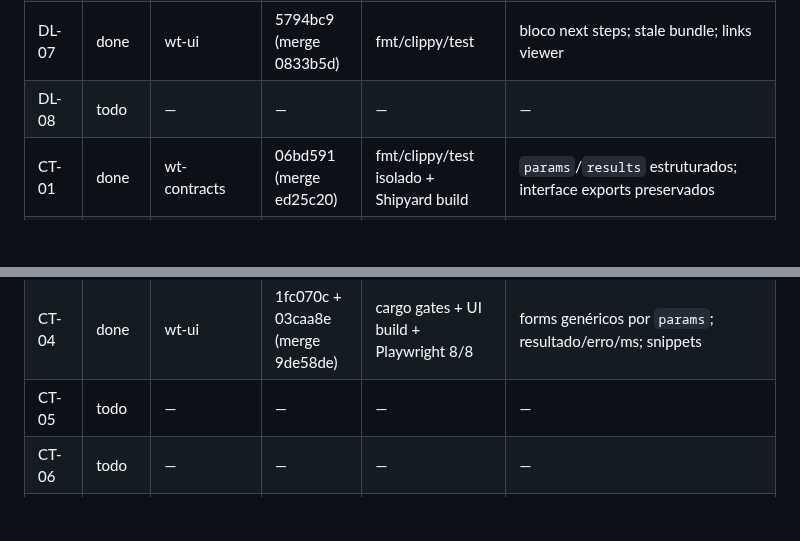
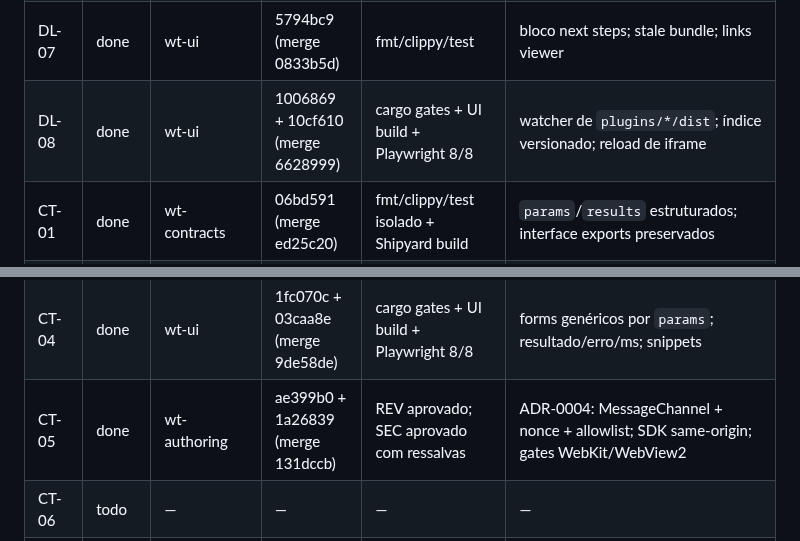
Before and after one commit to Henrique-Batista/owasidea, a Markdown page: docs/plans/ROADMAP_STATUS.md, 2 parts joined by grey strips. GitHub-like rendering; blank space fills up the shorter version.

Commit message:
docs(status): mark DL-08/CT-05 done

```diff
--- a/docs/plans/ROADMAP_STATUS.md
+++ b/docs/plans/ROADMAP_STATUS.md
@@ -48,12 +48,12 @@ Status permitidos: `todo`, `doing`, `review`, `done`, `blocked`.
 | DL-05 | done | wt-config | c64f4b5 (merge 2d97eb1) | fmt/clippy/test | histórico + SSE follow; filtro de nível; `--json` |
 | DL-06 | done | wt-host | 9dc2f94 + 1cc36b9 (merge 5c6ede5) | fmt/clippy/test + status real no Shipyard | health/build_id/plugins/services; `--watch`; JSON estável |
 | DL-07 | done | wt-ui | 5794bc9 (merge 0833b5d) | fmt/clippy/test | bloco next steps; stale bundle; links viewer |
-| DL-08 | todo | — | — | — | — |
+| DL-08 | done | wt-ui | 1006869 + 10cf610 (merge 6628999) | cargo gates + UI build + Playwright 8/8 | watcher de `plugins/*/dist`; índice versionado; reload de iframe |
 | CT-01 | done | wt-contracts | 06bd591 (merge ed25c20) | fmt/clippy/test isolado + Shipyard build | `params`/`results` estruturados; interface exports preservados |
 | CT-02 | done | wt-contracts | b7c0d48 (merge 1c7dc55) | fmt/clippy/test + Shipyard build | parser/validador de tipos com proptest; build valida params/results |
 | CT-03 | done | wt-contracts | 09e811e (merge d15aad6) | fmt/clippy/test + client --check no Shipyard | `createClient` TS tipado; `CallError`; timeout; `--check` |
 | CT-04 | done | wt-ui | 1fc070c + 03caa8e (merge 9de58de) | cargo gates + UI build + Playwright 8/8 | forms genéricos por `params`; resultado/erro/ms; snippets |
-| CT-05 | todo | — | — | — | — |
+| CT-05 | done | wt-authoring | ae399b0 + 1a26839 (merge 131dccb) | REV aprovado; SEC aprovado com ressalvas | ADR-0004: MessageChannel + nonce + allowlist; SDK same-origin; gates WebKit/WebView2 |
 | CT-06 | todo | — | — | — | — |
 | CT-07 | todo | — | — | — | — |
 | CT-08 | todo | — | — | — | — |
```
